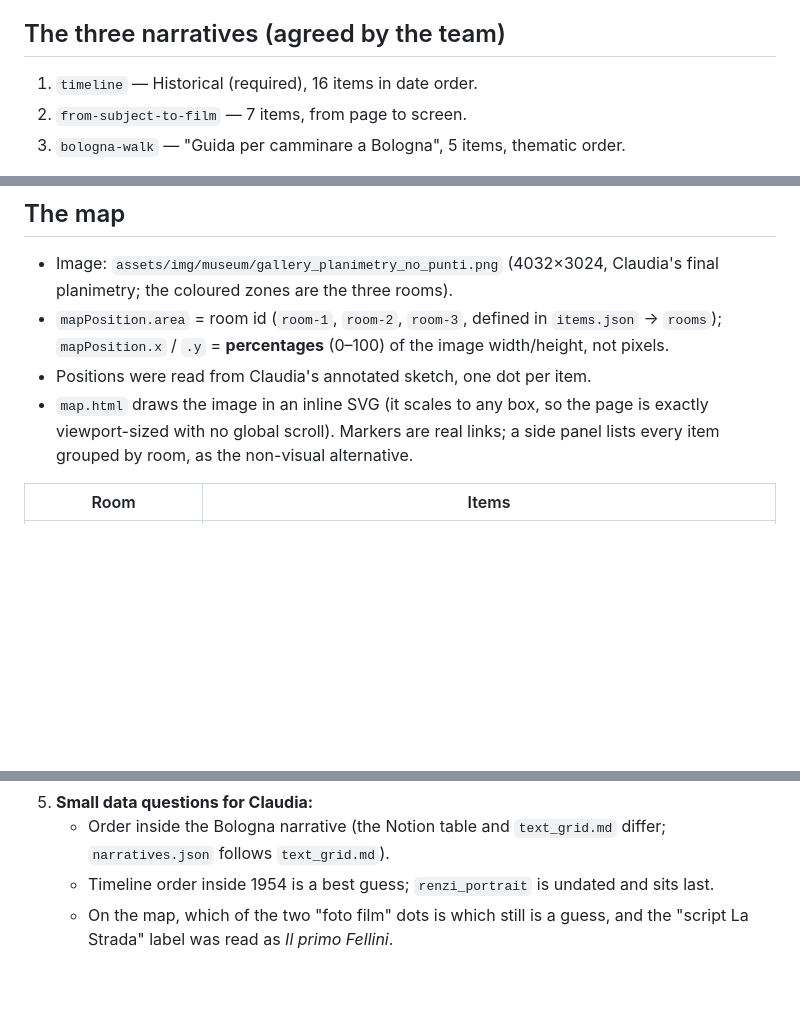
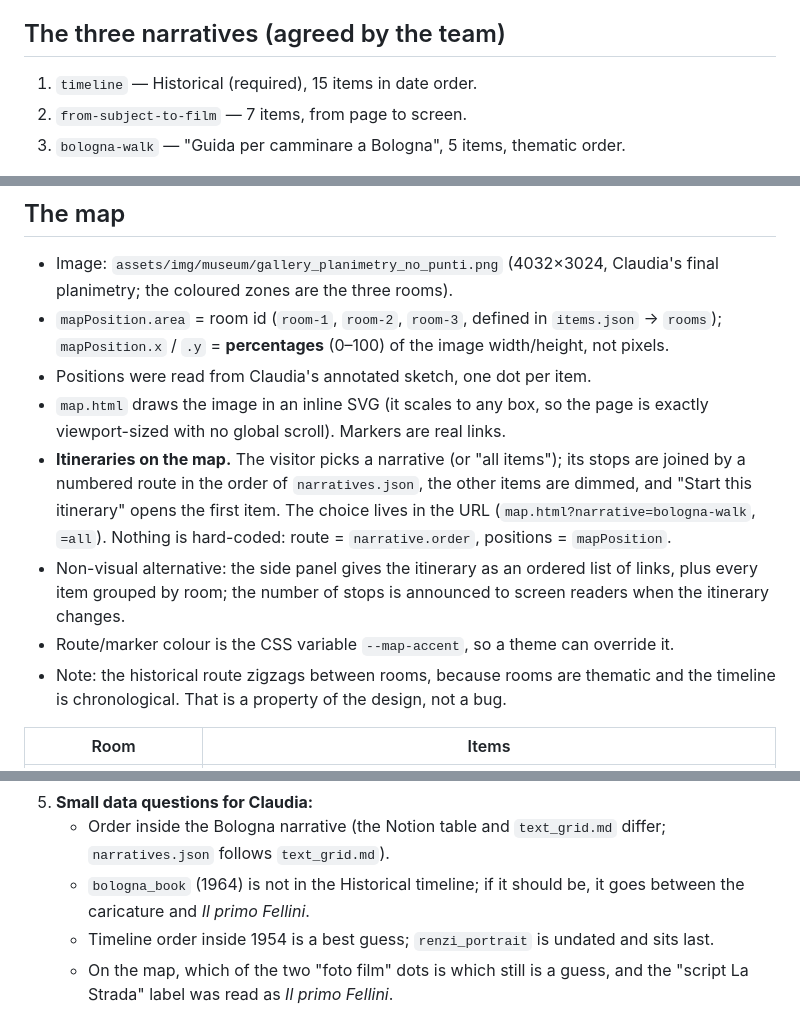
Before and after one commit to CineFiles25/MMMM-TheRevolussionOfRenzoRenzi, a Markdown page: ARCHITECTURE-NOTES.md, 3 parts joined by grey strips. Rendered like a GitHub page; blank space fills up the shorter version.

```diff
--- a/ARCHITECTURE-NOTES.md
+++ b/ARCHITECTURE-NOTES.md
@@ -24,7 +24,7 @@ team agreed on the three narratives, the three rooms and the final planimetry.
 
 ## The three narratives (agreed by the team)
 
-1. `timeline` — Historical (required), 16 items in date order.
+1. `timeline` — Historical (required), 15 items in date order.
 2. `from-subject-to-film` — 7 items, from page to screen.
 3. `bologna-walk` — "Guida per camminare a Bologna", 5 items, thematic order.
 
@@ -40,8 +40,21 @@ the three rooms keep a trace of it.
   the image width/height, not pixels.
 - Positions were read from Claudia's annotated sketch, one dot per item.
 - `map.html` draws the image in an inline SVG (it scales to any box, so the page
-  is exactly viewport-sized with no global scroll). Markers are real links; a
-  side panel lists every item grouped by room, as the non-visual alternative.
+  is exactly viewport-sized with no global scroll). Markers are real links.
+- **Itineraries on the map.** The visitor picks a narrative (or "all items");
+  its stops are joined by a numbered route in the order of
+  `narratives.json`, the other items are dimmed, and "Start this itinerary"
+  opens the first item. The choice lives in the URL
+  (`map.html?narrative=bologna-walk`, `=all`). Nothing is hard-coded: route =
+  `narrative.order`, positions = `mapPosition`.
+- Non-visual alternative: the side panel gives the itinerary as an ordered list
+  of links, plus every item grouped by room; the number of stops is announced
+  to screen readers when the itinerary changes.
+- Route/marker colour is the CSS variable `--map-accent`, so a theme can
+  override it.
+- Note: the historical route zigzags between rooms, because rooms are
+  thematic and the timeline is chronological. That is a property of the
+  design, not a bug.
 
 | Room | Items |
 | --- | --- |
@@ -77,6 +90,8 @@ the three rooms keep a trace of it.
 5. **Small data questions for Claudia:**
    - Order inside the Bologna narrative (the Notion table and `text_grid.md`
      differ; `narratives.json` follows `text_grid.md`).
+   - `bologna_book` (1964) is not in the Historical timeline; if it should be,
+     it goes between the caricature and *Il primo Fellini*.
    - Timeline order inside 1954 is a best guess; `renzi_portrait` is undated
      and sits last.
    - On the map, which of the two "foto film" dots is which still is a guess,
```
